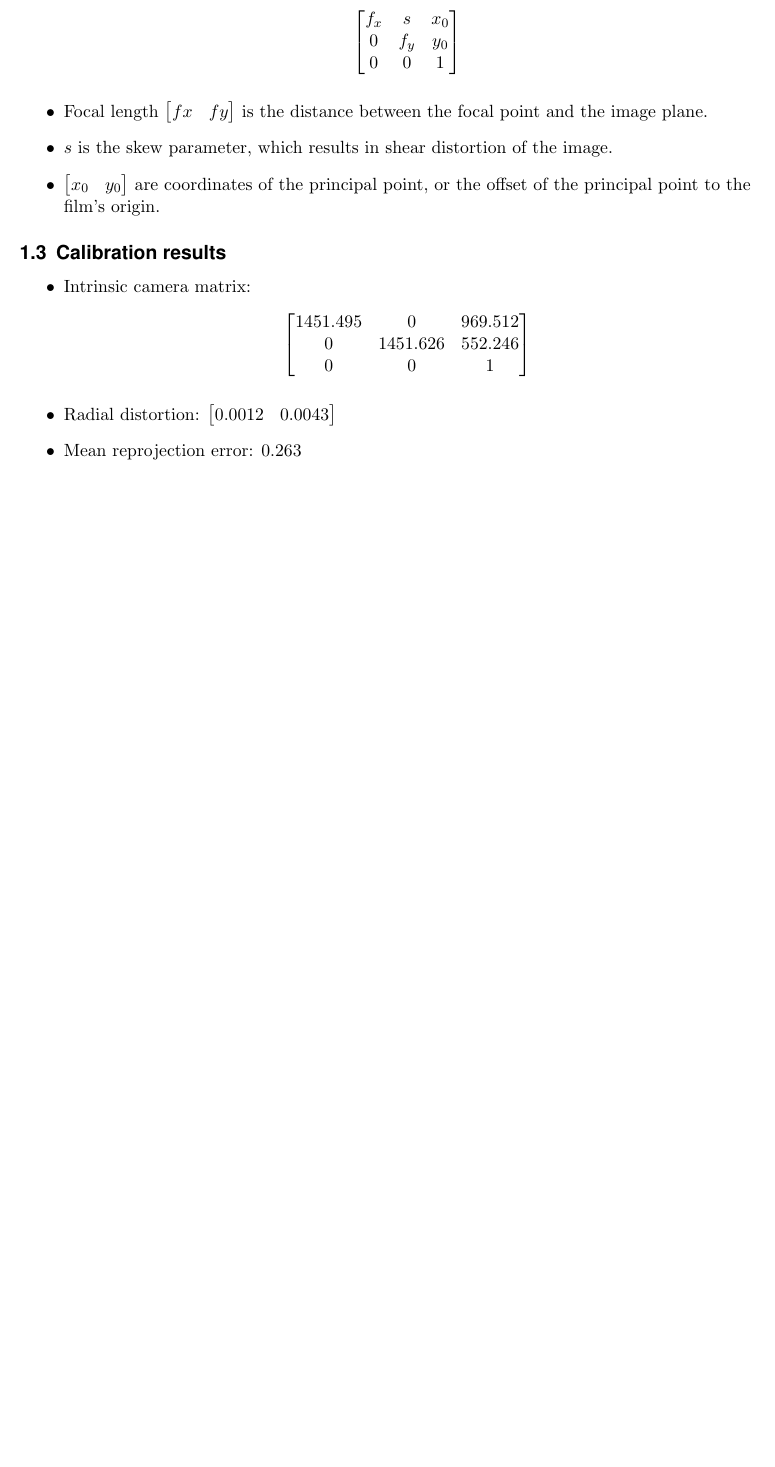
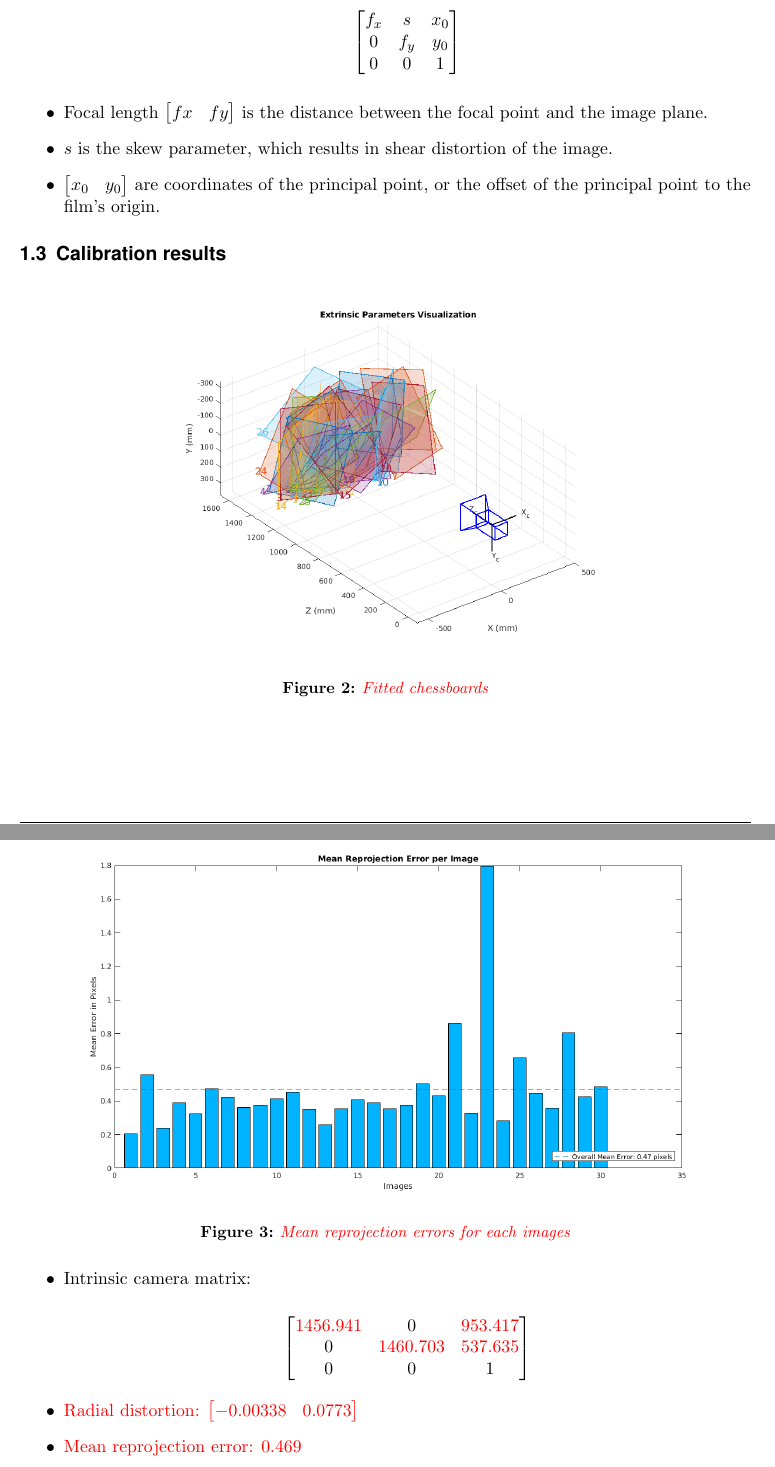
Before and after one commit to minhnh/16w_see, a LaTeX document (SEE_BachHa_MinhNguyen_111016.tex): part of page 2 of 10 before the commit and two parts of pages 2 and 3 of 11 after it, the two joined at a grey line, cut so that both start at the same text, the shorter picture padded with empty space. Compiled offline with pdfLaTeX.

Commit message:
update report and images

```diff
--- a/SEE_BachHa_MinhNguyen_111016.tex
+++ b/SEE_BachHa_MinhNguyen_111016.tex
@@ -174,24 +174,40 @@
     \end{itemize}
 
     \subsection{Calibration results}
+
+    \begin{figure}[H]
+        \centering
+        \includegraphics[width=\linewidth]{images/cameraCalib_perspectives.png}
+        \caption{\textcolor{red}{Fitted chessboards}}
+        \label{fig:img2}
+    \end{figure}
+
+    \begin{figure}[H]
+        \centering
+        \includegraphics[width=\linewidth]{images/cameraCalib_errors.png}
+        \caption{\textcolor{red}{Mean reprojection errors for each images}}
+        \label{fig:img3}
+    \end{figure}
+
     \begin{itemize}
         \item Intrinsic camera matrix:
+
         \[ \left[ \begin{matrix}
-        1451.495    & 0           & 969.512    \\
-        0           & 1451.626    & 552.246    \\
-        0           & 0           & 1
+        \textcolor{red}{1456.941} & 0 & \textcolor{red}{953.417} \\
+        0 & \textcolor{red}{1460.703} & \textcolor{red}{537.635} \\
+        0 & 0            & 1
         \end{matrix} \right] \]
 
-        \item Radial distortion: $\left[ \begin{matrix} 0.0012 & 0.0043 \end{matrix} \right]$
+        \item \textcolor{red}{Radial distortion: $\left[ \begin{matrix} -0.00338 & 0.0773 \end{matrix} \right]$}
 
-        \item Mean reprojection error: $0.263$
+        \item \textcolor{red}{Mean reprojection error: $0.469$}
     \end{itemize}
 
     \newpage
     \section{Principal Component Analysis}
 
     \subsection{Going straight forward}
-    \begin{figure}[h!]
+    \begin{figure}[H]
         \begin{center}
             \setlength{\fboxsep}{0.5pt} %
             \setlength{\fboxrule}{0.5pt}
```
Also changed, not shown: images/cameraCalib_errors.png, images/cameraCalib_perspectives.png, images/cameraCalib_sample.png, images/cameraCalib_undistorted.png (added), SEE_BachHa_MinhNguyen_111016.tex (2 more changed lines).
